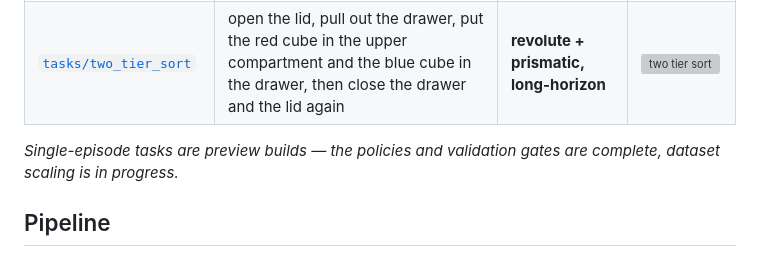
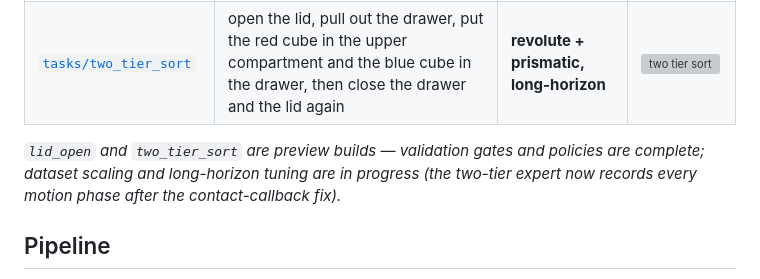
Before and after one commit to hxwxss/glm-skills-embodied, a Markdown page: README.md, the part around the change. GitHub-like rendering; grey boxes are pictures that could not be loaded.

Commit message:
README: refresh two_tier preview note

```diff
--- a/README.md
+++ b/README.md
@@ -30,8 +30,10 @@ One command reruns the whole methodology on this task:
 | [`tasks/lid_open`](tasks/lid_open/) | flip open the lid of the storage box and leave it open | **revolute hinge** | ![lid open](images/lid_open.gif) |
 | [`tasks/two_tier_sort`](tasks/two_tier_sort/) | open the lid, pull out the drawer, put the red cube in the upper compartment and the blue cube in the drawer, then close the drawer and the lid again | **revolute + prismatic, long-horizon** | ![two tier sort](images/two_tier_sort.gif) |
 
-*Single-episode tasks are preview builds — the policies and validation gates
-are complete, dataset scaling is in progress.*
+*`lid_open` and `two_tier_sort` are preview builds — validation gates and
+policies are complete; dataset scaling and long-horizon tuning are in
+progress (the two-tier expert now records every motion phase after the
+contact-callback fix).*
 
 
 ## Pipeline
```
